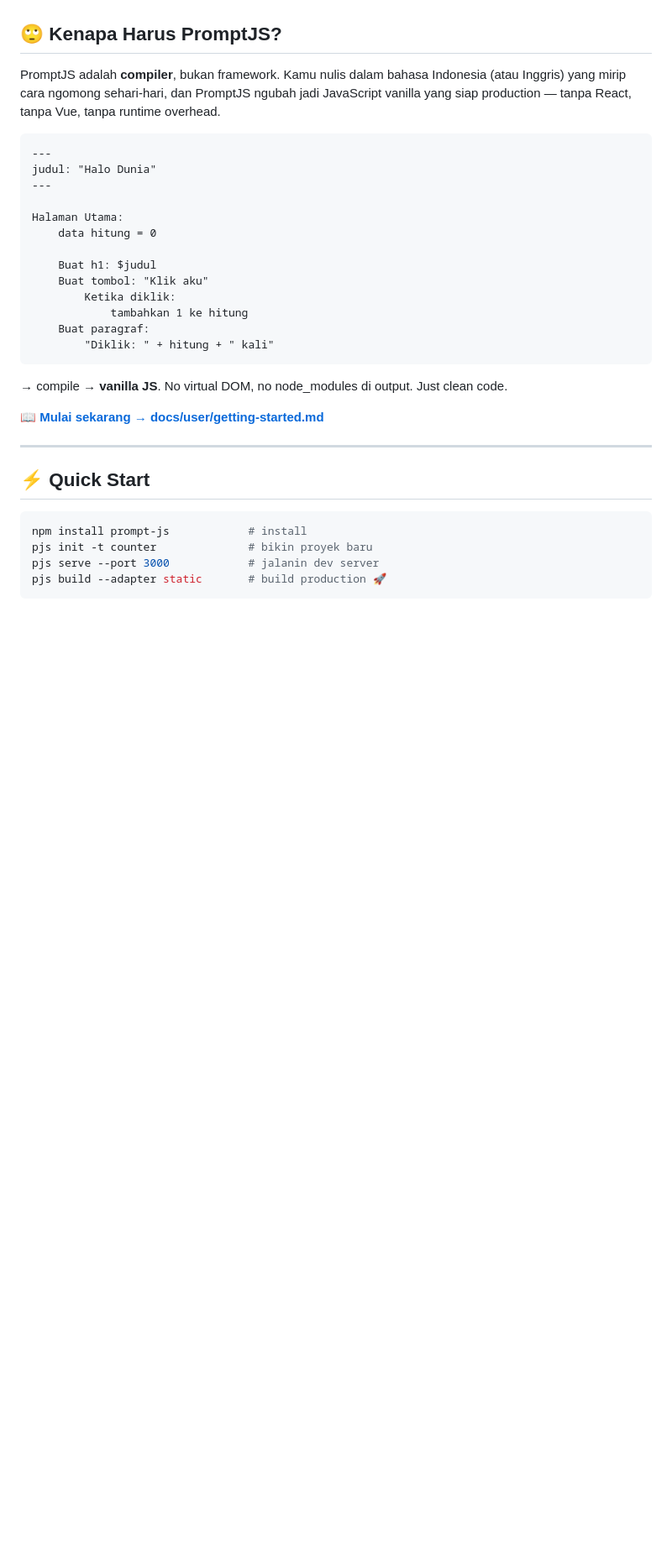
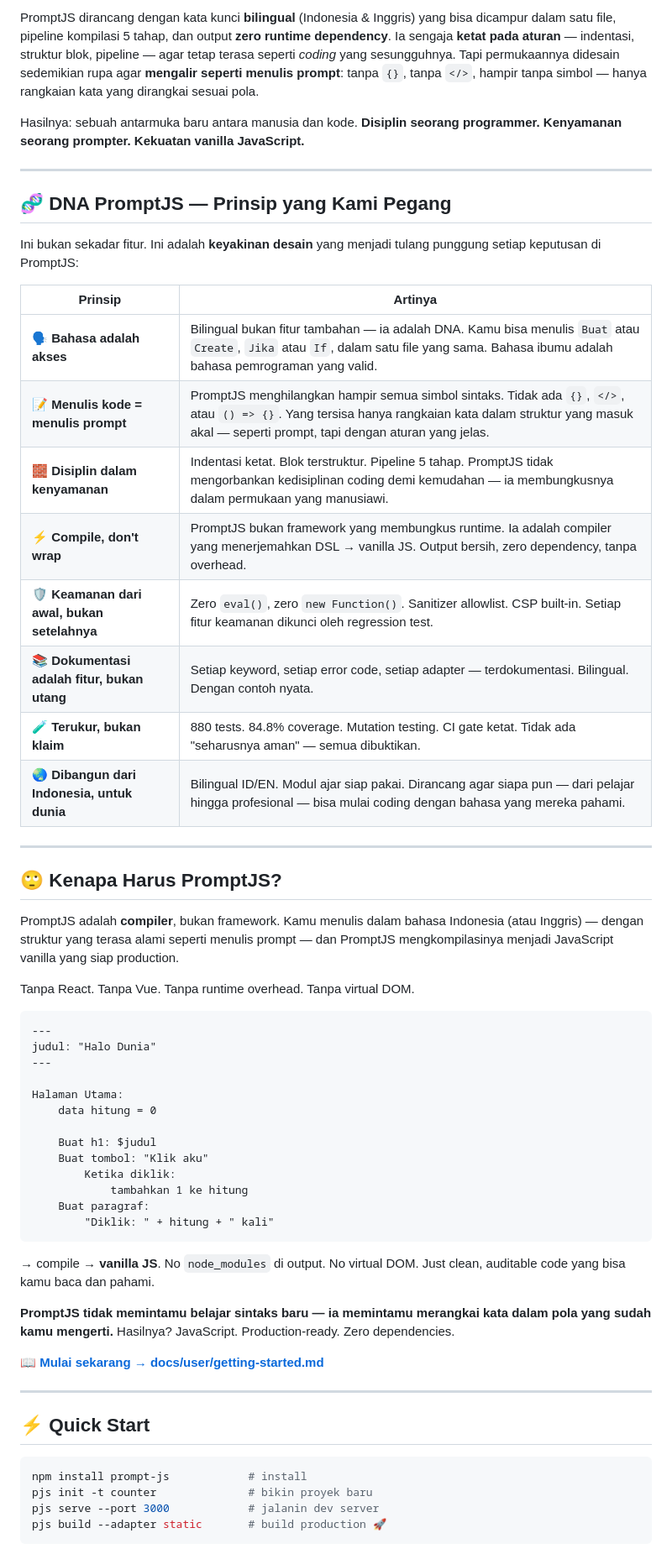
Before and after one commit to raarion/promptjs, a Markdown page: README.md, the part around one of its changes. Shown at 84% size. GitHub-like rendering; blank space fills up the shorter version.

````diff
--- a/README.md
+++ b/README.md
@@ -30,7 +61,40 @@ PromptJS hadir sebagai jembatan inovatif antara _coding_, _vibe coding_, dan _pr
+PromptJS dirancang dengan kata kunci **bilingual** (Indonesia & Inggris) yang bisa
+dicampur dalam satu file, pipeline kompilasi 5 tahap, dan output **zero runtime
+dependency**. Ia sengaja **ketat pada aturan** — indentasi, struktur blok, pipeline —
+agar tetap terasa seperti *coding* yang sesungguhnya. Tapi permukaannya didesain
+sedemikian rupa agar **mengalir seperti menulis prompt**: tanpa `{}`, tanpa `</>`,
+hampir tanpa simbol — hanya rangkaian kata yang dirangkai sesuai pola.
+
+Hasilnya: sebuah antarmuka baru antara manusia dan kode. **Disiplin seorang
+programmer. Kenyamanan seorang prompter. Kekuatan vanilla JavaScript.**
+
+---
+
+## 🧬 DNA PromptJS — Prinsip yang Kami Pegang
+
+Ini bukan sekadar fitur. Ini adalah **keyakinan desain** yang menjadi tulang
+punggung setiap keputusan di PromptJS:
+
+| Prinsip | Artinya |
+|---|---|
+| 🗣️ **Bahasa adalah akses** | Bilingual bukan fitur tambahan — ia adalah DNA. Kamu bisa menulis `Buat` atau `Create`, `Jika` atau `If`, dalam satu file yang sama. Bahasa ibumu adalah bahasa pemrograman yang valid. |
+| 📝 **Menulis kode = menulis prompt** | PromptJS menghilangkan hampir semua simbol sintaks. Tidak ada `{}`, `</>`, atau `() => {}`. Yang tersisa hanya rangkaian kata dalam struktur yang masuk akal — seperti prompt, tapi dengan aturan yang jelas. |
+| 🧱 **Disiplin dalam kenyamanan** | Indentasi ketat. Blok terstruktur. Pipeline 5 tahap. PromptJS tidak mengorbankan kedisiplinan coding demi kemudahan — ia membungkusnya dalam permukaan yang manusiawi. |
+| ⚡ **Compile, don't wrap** | PromptJS bukan framework yang membungkus runtime. Ia adalah compiler yang menerjemahkan DSL → vanilla JS. Output bersih, zero dependency, tanpa overhead. |
+| 🛡️ **Keamanan dari awal, bukan setelahnya** | Zero `eval()`, zero `new Function()`. Sanitizer allowlist. CSP built-in. Setiap fitur keamanan dikunci oleh regression test. |
+| 📚 **Dokumentasi adalah fitur, bukan utang** | Setiap keyword, setiap error code, setiap adapter — terdokumentasi. Bilingual. Dengan contoh nyata. |
+| 🧪 **Terukur, bukan klaim** | 880 tests. 84.8% coverage. Mutation testing. CI gate ketat. Tidak ada "seharusnya aman" — semua dibuktikan. |
+| 🌏 **Dibangun dari Indonesia, untuk dunia** | Bilingual ID/EN. Modul ajar siap pakai. Dirancang agar siapa pun — dari pelajar hingga profesional — bisa mulai coding dengan bahasa yang mereka pahami. |
+
+---
 
 ## 🙄 Kenapa Harus PromptJS?
 
-PromptJS adalah **compiler**, bukan framework. Kamu nulis dalam bahasa Indonesia (atau Inggris) yang mirip cara ngomong sehari-hari, dan PromptJS ngubah jadi JavaScript vanilla yang siap production — tanpa React, tanpa Vue, tanpa runtime overhead.
+PromptJS adalah **compiler**, bukan framework. Kamu menulis dalam bahasa Indonesia
+(atau Inggris) — dengan struktur yang terasa alami seperti menulis prompt — dan
+PromptJS mengkompilasinya menjadi JavaScript vanilla yang siap production.
+
+Tanpa React. Tanpa Vue. Tanpa runtime overhead. Tanpa virtual DOM.
 
 ```pjs
 ---
@@ -48,7 +112,12 @@ Halaman Utama:
         "Diklik: " + hitung + " kali"
 ```
 
-→ compile → **vanilla JS**. No virtual DOM, no node_modules di output. Just clean code.
+→ compile → **vanilla JS**. No `node_modules` di output. No virtual DOM. Just clean,
+auditable code yang bisa kamu baca dan pahami.
+
+**PromptJS tidak memintamu belajar sintaks baru — ia memintamu merangkai kata
+dalam pola yang sudah kamu mengerti.** Hasilnya? JavaScript. Production-ready.
+Zero dependencies.
 
 📖 **[Mulai sekarang → docs/user/getting-started.md](docs/user/getting-started.md)**
 
````
Also changed, not shown: other parts of README.md (+34 -3 lines).
